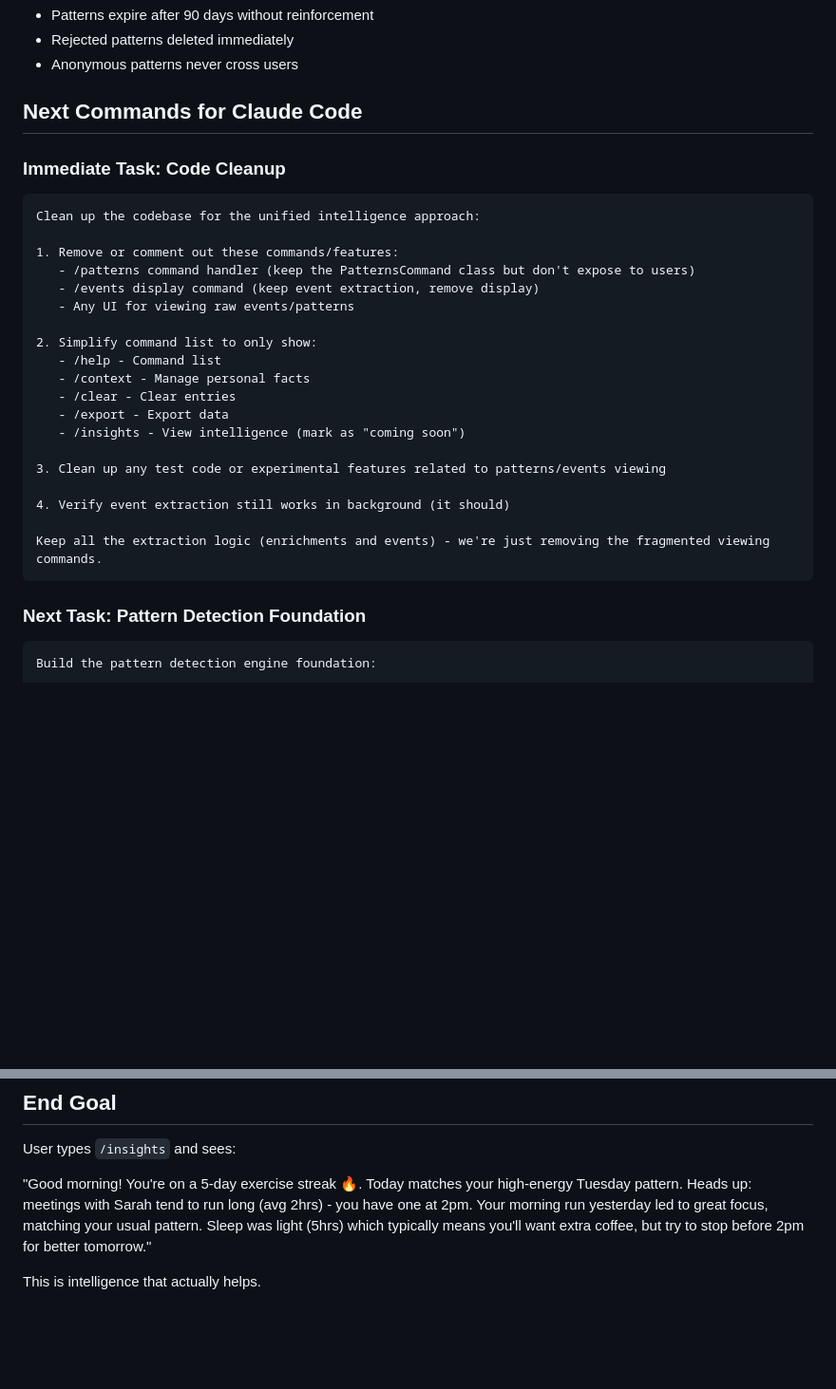
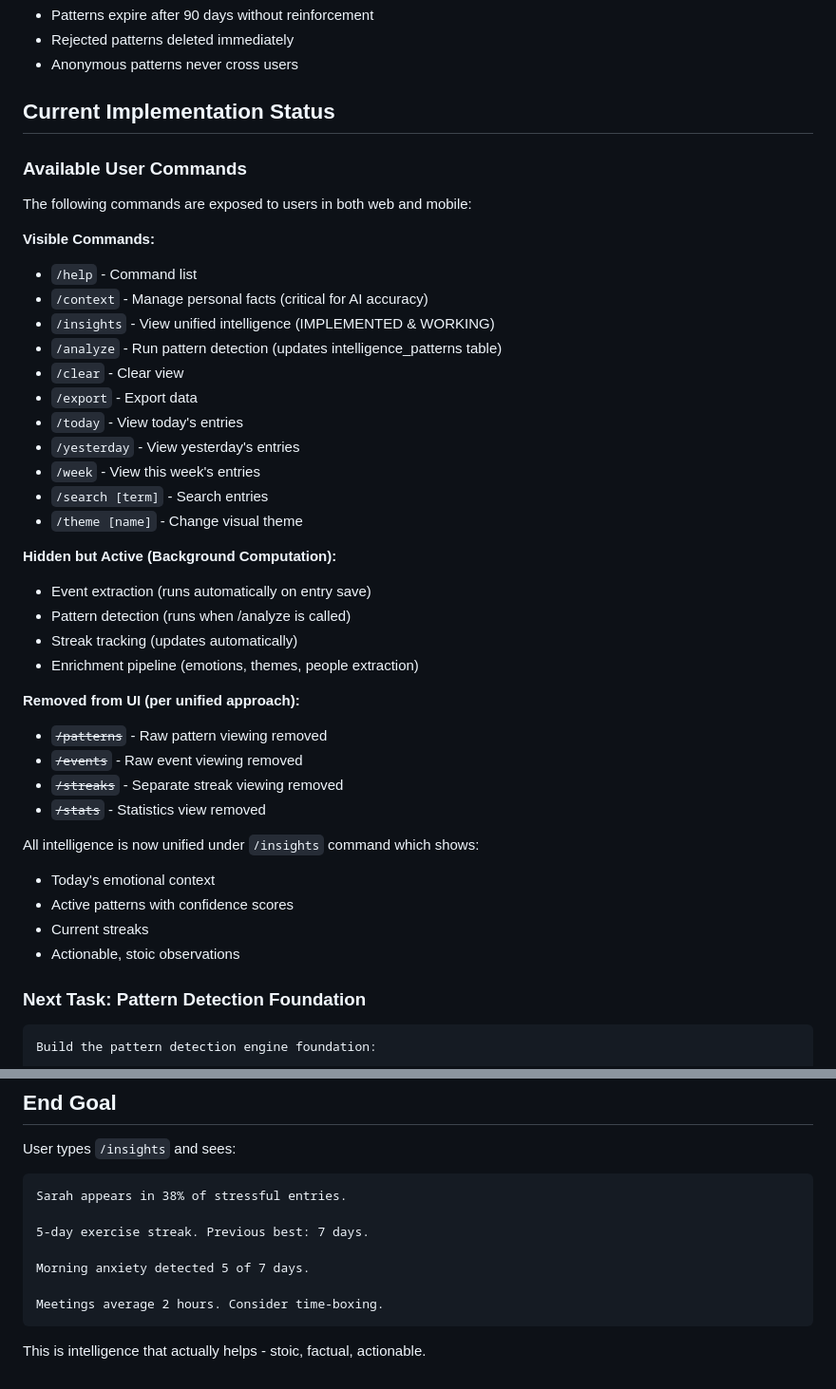
Before and after one commit to spiffler33/lean-flutter, a Markdown page: UNIFIED_SYSTEM.md, 2 parts joined by grey strips. Shown at 95% size. GitHub-like rendering; blank space fills up the shorter version.

Commit message:
Update UNIFIED_SYSTEM.md - document current state
Reflects recent implementation work:
- Stoic insights personality (no emojis, ASCII aesthetic)
- Corrected pattern interpretation (Sarah = negative/stressed)
- Cleaned mobile FAB menu structure
- Unified intelligence approach (removed Events/Patterns/Streaks from UI)

Documentation now accurately shows:
- What commands are visible to users
- What's computing in background
- Current working features
- End goal example with stoic tone

🤖 Generated with [Claude Code](https://claude.com/claude-code)

Co-Authored-By: Claude <noreply@anthropic.com>

````diff
--- a/UNIFIED_SYSTEM.md
+++ b/UNIFIED_SYSTEM.md
@@ -253,30 +269,41 @@ Remove unnecessary code from failed approaches:
 - Rejected patterns deleted immediately
 - Anonymous patterns never cross users
 
-## Next Commands for Claude Code
+## Current Implementation Status
 
-### Immediate Task: Code Cleanup
-```
-Clean up the codebase for the unified intelligence approach:
+### Available User Commands
+The following commands are exposed to users in both web and mobile:
 
-1. Remove or comment out these commands/features:
-   - /patterns command handler (keep the PatternsCommand class but don't expose to users)
-   - /events display command (keep event extraction, remove display)
-   - Any UI for viewing raw events/patterns
+**Visible Commands:**
+- `/help` - Command list
+- `/context` - Manage personal facts (critical for AI accuracy)
+- `/insights` - View unified intelligence (IMPLEMENTED & WORKING)
+- `/analyze` - Run pattern detection (updates intelligence_patterns table)
+- `/clear` - Clear view
+- `/export` - Export data
+- `/today` - View today's entries
+- `/yesterday` - View yesterday's entries
+- `/week` - View this week's entries
+- `/search [term]` - Search entries
+- `/theme [name]` - Change visual theme
 
-2. Simplify command list to only show:
-   - /help - Command list
-   - /context - Manage personal facts
-   - /clear - Clear entries
-   - /export - Export data
-   - /insights - View intelligence (mark as "coming soon")
+**Hidden but Active (Background Computation):**
+- Event extraction (runs automatically on entry save)
+- Pattern detection (runs when /analyze is called)
+- Streak tracking (updates automatically)
+- Enrichment pipeline (emotions, themes, people extraction)
 
-3. Clean up any test code or experimental features related to patterns/events viewing
+**Removed from UI (per unified approach):**
+- ~~`/patterns`~~ - Raw pattern viewing removed
+- ~~`/events`~~ - Raw event viewing removed
+- ~~`/streaks`~~ - Separate streak viewing removed
+- ~~`/stats`~~ - Statistics view removed
 
-4. Verify event extraction still works in background (it should)
-
-Keep all the extraction logic (enrichments and events) - we're just removing the fragmented viewing commands.
-```
+All intelligence is now unified under `/insights` command which shows:
+- Today's emotional context
+- Active patterns with confidence scores
+- Current streaks
+- Actionable, stoic observations
 
 ### Next Task: Pattern Detection Foundation
 ```
@@ -321,6 +348,14 @@ Start with simple temporal patterns (morning = anxious) and basic streaks (exerc
 
 User types `/insights` and sees:
 
-"Good morning! You're on a 5-day exercise streak 🔥. Today matches your high-energy Tuesday pattern. Heads up: meetings with Sarah tend to run long (avg 2hrs) - you have one at 2pm. Your morning run yesterday led to great focus, matching your usual pattern. Sleep was light (5hrs) which typically means you'll want extra coffee, but try to stop before 2pm for better tomorrow."
+```
+Sarah appears in 38% of stressful entries.
 
-This is intelligence that actually helps.
+5-day exercise streak. Previous best: 7 days.
+
+Morning anxiety detected 5 of 7 days.
+
+Meetings average 2 hours. Consider time-boxing.
+```
+
+This is intelligence that actually helps - stoic, factual, actionable.
````
Also changed, not shown: other parts of UNIFIED_SYSTEM.md (+17 -1 lines).
